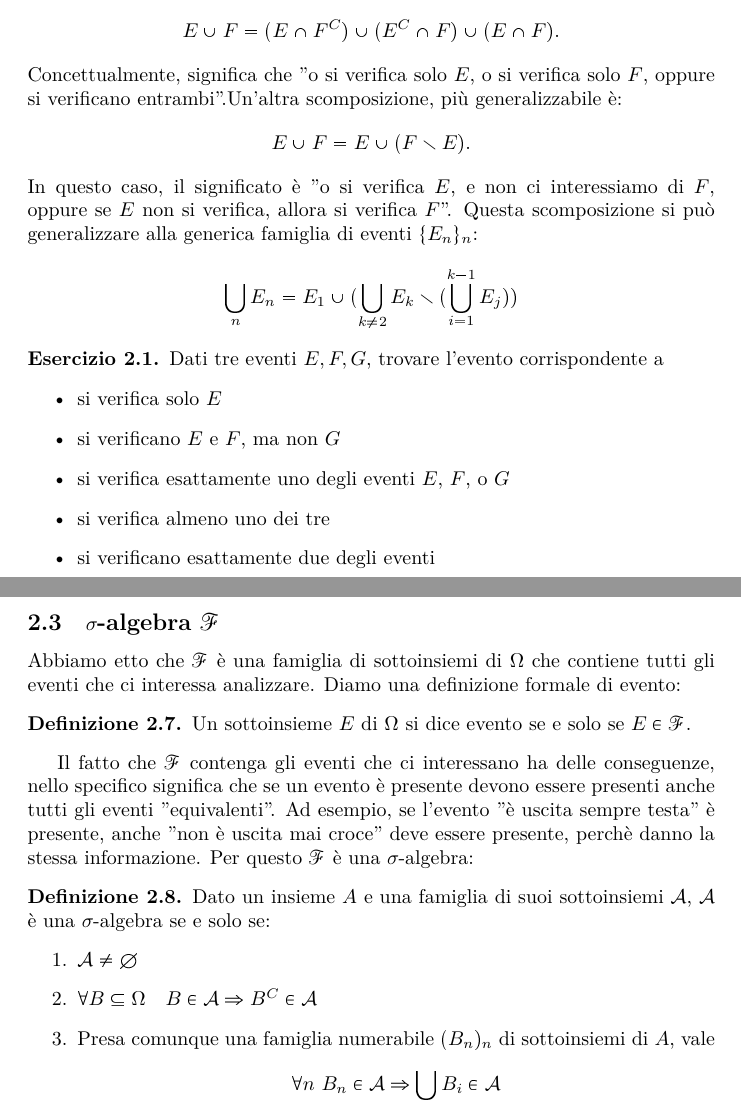
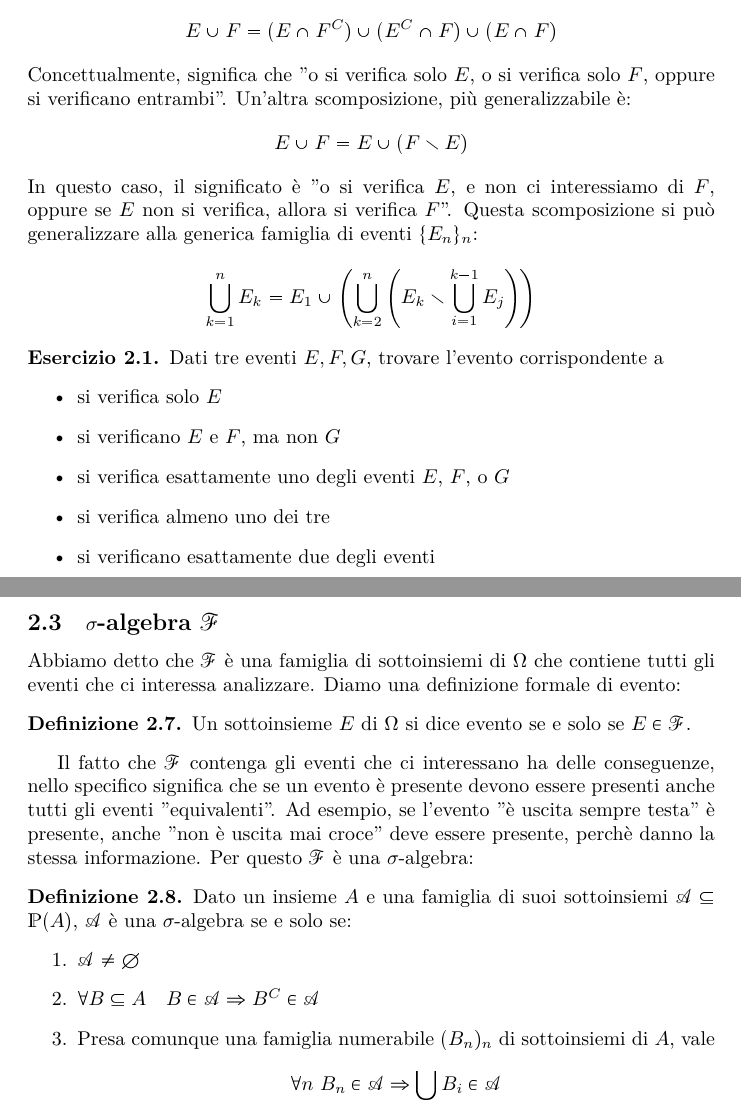
Before and after one commit to RiccardoAgatea/Probabilita-e-Statistica-2019, a LaTeX document (Probabilità e Statistica.tex): two parts of pages 6 and 7 of 33, joined at a grey line, cut so that both start at the same text. The pictures show the PDF file Probabilità e Statistica.pdf that the author committed with the source.

Commit message:
Fix small formatting details

```diff
--- a/Probabilità e Statistica.tex
+++ b/Probabilità e Statistica.tex
@@ -162,7 +160,7 @@ Sono dati alcuni esempi di esperimenti, e dei relativi spazi degli eventi elemen
 		\omega\in E \Rightarrow E\ \text{si è verificato}
 	\end{equation*}
 \end{esempio}
-Due particolari eventi sempre presenti in $\mathscr{F}$ sono:
+Due particolari eventi sempre presenti in $\mathscr{F}$ sono $\emptyset$ e $\Omega$:
 \begin{itemize}
 	\item $\emptyset$ rappresenta il non presentarsi di alcuno degli eventi elementari in $\Omega$. Chiaramente almeno uno degli eventi elementari si deve presentare, quindi $\emptyset$ non si verifica mai.
 	\item $\Omega$ rappresenta il presentarsi di uno degli eventi elementari, senza limitazioni, e quindi si verifica sempre.
@@ -192,24 +190,24 @@ Ricordiamo la definizione di partizione di un insieme:
 	Sia $A$ un insieme, sia $(A_i)_i$ una famiglia di suoi sottoinsiemi. $(A_i)_i$ si dice partizione di $A$ se e solo se
 	\begin{align*}
 		&\bigcup_i A_i =A\\
-		&A_i\cap A_j =\emptyset \quad\forall i\not =j\text{.}
+		&A_i\cap A_j =\emptyset \quad\forall i\neq j
 	\end{align*}
 \end{definizione}
 Se l'insieme considerato è uno spazio degli eventi $\Omega$, allora una sua partizione rappresenta una famiglia di eventi incompatibili, ma per i quali c'è la garanzia che uno e uno solo di essi si verifichi. Dato un evento $F\subseteq\Omega$ e una partizione $(E_i)_i$ di $\Omega$, è sempre possibile \textit{scomporre} $F$ rispetto $(E_i)_i$, cioè si può sempre rappresentare $F$ come l'unione delle intersezioni di $F$ con gli insiemi di $(E_i)_i$:
 \begin{equation*}
-	F=\bigcup_i (F\cap E_i)\text{.}
+	F=\bigcup_i (F\cap E_i)
 \end{equation*}
 Chiaramente, siccome $(E_i)_i$ è una partizione di $\Omega$, $(F\cap E_i)_i$ è una partizione di $F$. In modo simile, è sempre possibile scomporre l'unione di due eventi in una sua partizione: se $E,F\subseteq\Omega$ allora
 \begin{equation*}
-	E\cup F=(E\cap F^C)\cup(E^C\cap F)\cup (E\cap F)\text{.}
+	E\cup F=(E\cap F^C)\cup(E^C\cap F)\cup (E\cap F)
 \end{equation*}
-Concettualmente, significa che "o si verifica solo $E$, o si verifica solo $F$, oppure si verificano entrambi".Un'altra scomposizione, più generalizzabile è:
+Concettualmente, significa che "o si verifica solo $E$, o si verifica solo $F$, oppure si verificano entrambi". Un'altra scomposizione, più generalizzabile è:
 \begin{equation*}
-	E\cup F=E\cup(F\smallsetminus E)\text{.}
+	E\cup F=E\cup(F\smallsetminus E)
 \end{equation*}
 In questo caso, il significato è "o si verifica $E$, e non ci interessiamo di $F$, oppure se $E$ non si verifica, allora si verifica $F$". Questa scomposizione si può generalizzare alla generica famiglia di eventi $\{E_n\}_n$:
 \begin{equation*}%Non so mica se è giusta. Non si capisce se alla fine sia un'unione grande o un'intersezione grande
-	\bigcup_n E_n=E_1 \cup(\bigcup_{k\neq2} E_k\smallsetminus(\bigcup_{i=1}^{k-1} E_j))
+	\bigcup_{k=1}^n E_k=E_1 \cup\left(\bigcup_{k=2}^n \left(E_k\smallsetminus\bigcup_{i=1}^{k-1} E_j\right)\right)
 \end{equation*}
 \begin{esercizio}
 	Dati tre eventi $E,F,G$, trovare l'evento corrispondente a
@@ -225,19 +223,19 @@ In questo caso, il significato è "o si verifica $E$, e non ci interessiamo di $
 % subsection operazioni_sugli_insiemi (end)
 \subsection{\sigma-algebra $\mathscr{F}$} % (fold)
 \label{sub:sigma_algebra_f}
-Abbiamo etto che $\mathscr{F}$ è una famiglia di sottoinsiemi di $\Omega$ che contiene tutti gli eventi che ci interessa analizzare. Diamo una definizione formale di evento:
+Abbiamo detto che $\mathscr{F}$ è una famiglia di sottoinsiemi di $\Omega$ che contiene tutti gli eventi che ci interessa analizzare. Diamo una definizione formale di evento:
 \begin{definizione}
 	Un sottoinsieme $E$ di $\Omega$ si dice evento se e solo se $E\in\mathscr{F}$.
 \end{definizione}
 Il fatto che $\mathscr{F}$ contenga gli eventi che ci interessano ha delle conseguenze, nello specifico significa che se un evento è presente devono essere presenti anche tutti gli eventi "equivalenti". Ad esempio, se l'evento "è uscita sempre testa" è presente, anche "non è uscita mai croce" deve essere presente, perchè danno la stessa informazione. Per questo $\mathscr{F}$ è una \sigma-algebra:
 \begin{definizione}
-	Dato un insieme $A$ e una famiglia di suoi sottoinsiemi $\mathcal{A}$, $\mathcal{A}$ è una \sigma-algebra se e solo se:
+	Dato un insieme $A$ e una famiglia di suoi sottoinsiemi $\mathscr{A}\subseteq\mathds{P}(A)$, $\mathscr{A}$ è una \sigma-algebra se e solo se:
 	\begin{enumerate}
-		\item $\mathcal{A}\neq\emptyset$
-		\item $\forall B\subseteq\Omega\quad B\in\mathcal{A}\Rightarrow B^C\in\mathcal{A}$
+		\item $\mathscr{A}\neq\emptyset$
+		\item $\forall B\subseteq A\quad B\in\mathscr{A}\Rightarrow B^C\in\mathscr{A}$
 		\item Presa comunque una famiglia numerabile $(B_n)_n$ di sottoinsiemi di $A$, vale
 		\begin{equation*}
-			\forall n\ B_n\in\mathcal{A}\Rightarrow\bigcup_i B_i\in\mathcal{A}
+			\forall n\ B_n\in\mathscr{A}\Rightarrow\bigcup_i B_i\in\mathscr{A}
 		\end{equation*}
 	\end{enumerate}
 \end{definizione}
```
Also changed, not shown: Probabilità e Statistica.pdf, Probabilità e Statistica.tex (18 more changed lines). Lines whose indentation alone changed are shown as unchanged.
